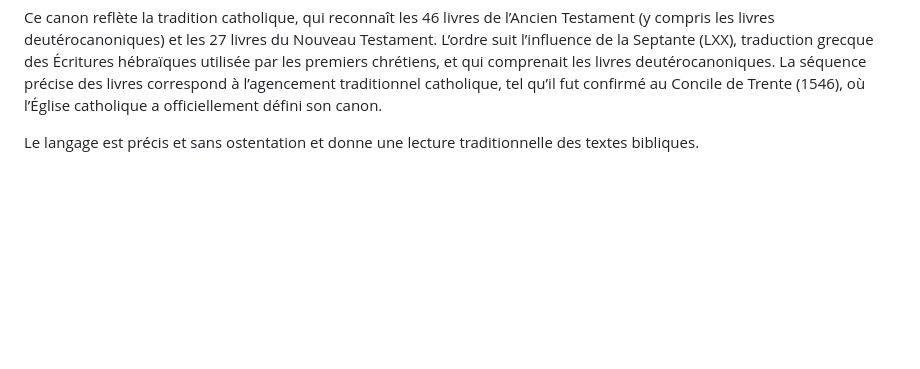
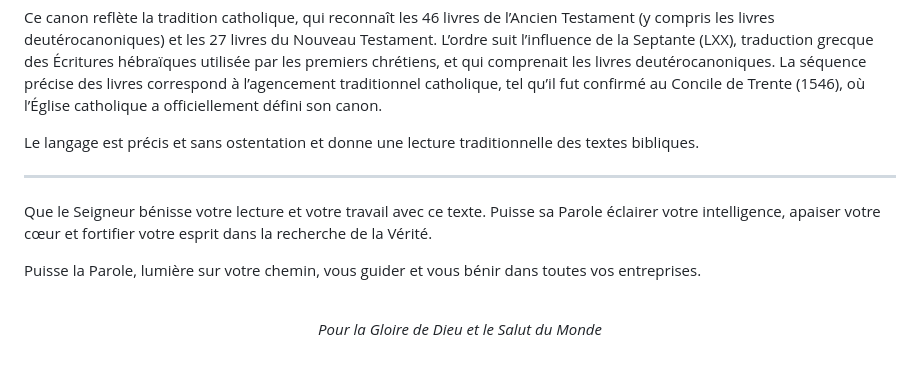
Before and after one commit to janvier-s/bible-fillion, a Markdown page: ReadMe.md, the part around the change. Drawn GitHub-style; blank space fills up the shorter version.

```diff
--- a/ReadMe.md
+++ b/ReadMe.md
@@ -195,3 +195,15 @@ La Bible Fillion, établie entre 1888 et 1904, était au départ destinée aux s
 Ce canon reflète la tradition catholique, qui reconnaît les 46 livres de l’Ancien Testament (y compris les livres deutérocanoniques) et les 27 livres du Nouveau Testament. L’ordre suit l’influence de la Septante (LXX), traduction grecque des Écritures hébraïques utilisée par les premiers chrétiens, et qui comprenait les livres deutérocanoniques. La séquence précise des livres correspond à l’agencement traditionnel catholique, tel qu’il fut confirmé au Concile de Trente (1546), où l’Église catholique a officiellement défini son canon.
 
 Le langage est précis et sans ostentation et donne une lecture traditionnelle des textes bibliques.
+
+---
+
+
+Que le Seigneur bénisse votre lecture et votre travail avec ce texte. Puisse sa Parole éclairer votre intelligence, apaiser votre cœur et fortifier votre esprit dans la recherche de la Vérité.
+
+Puisse la Parole, lumière sur votre chemin, vous guider et vous bénir dans toutes vos entreprises.
+
+<br>
+<p align="center">
+  <em>Pour la Gloire de Dieu et le Salut du Monde</em>
+</p>
```
